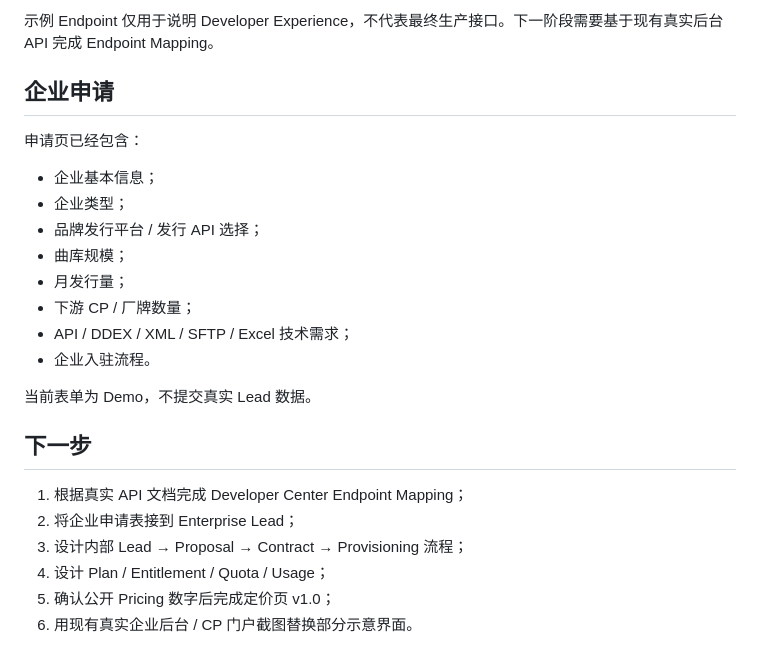
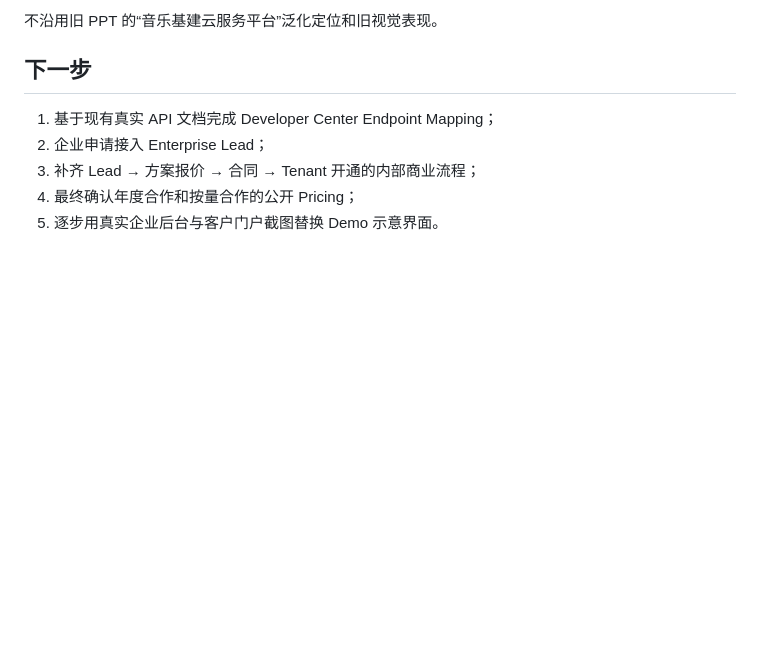
Before and after one commit to zeroooolu/kanjian-distribution-products, a Markdown page: 03-enterprise/prototype-v1/README.md, the part around one of its changes. Rendered like a GitHub page; blank space fills up the shorter version.

```diff
--- a/03-enterprise/prototype-v1/README.md
+++ b/03-enterprise/prototype-v1/README.md
@@ -126,25 +169,9 @@ CP → 企业租户 → 看见审核 → DSP
-示例 Endpoint 仅用于说明 Developer Experience，不代表最终生产接口。下一阶段需要基于现有真实后台 API 完成 Endpoint Mapping。
-
-## 企业申请
-
-申请页已经包含：
-
-- 企业基本信息；
-- 企业类型；
-- 品牌发行平台 / 发行 API 选择；
-- 曲库规模；
-- 月发行量；
-- 下游 CP / 厂牌数量；
-- API / DDEX / XML / SFTP / Excel 技术需求；
-- 企业入驻流程。
-
-当前表单为 Demo，不提交真实 Lead 数据。
+不沿用旧 PPT 的“音乐基建云服务平台”泛化定位和旧视觉表现。
 
 ## 下一步
 
-1. 根据真实 API 文档完成 Developer Center Endpoint Mapping；
-2. 将企业申请表接到 Enterprise Lead；
-3. 设计内部 Lead → Proposal → Contract → Provisioning 流程；
-4. 设计 Plan / Entitlement / Quota / Usage；
-5. 确认公开 Pricing 数字后完成定价页 v1.0；
-6. 用现有真实企业后台 / CP 门户截图替换部分示意界面。
+1. 基于现有真实 API 文档完成 Developer Center Endpoint Mapping；
+2. 企业申请接入 Enterprise Lead；
+3. 补齐 Lead → 方案报价 → 合同 → Tenant 开通的内部商业流程；
+4. 最终确认年度合作和按量合作的公开 Pricing；
+5. 逐步用真实企业后台与客户门户截图替换 Demo 示意界面。
```
Also changed, not shown: other parts of 03-enterprise/prototype-v1/README.md (+119 -76 lines).
